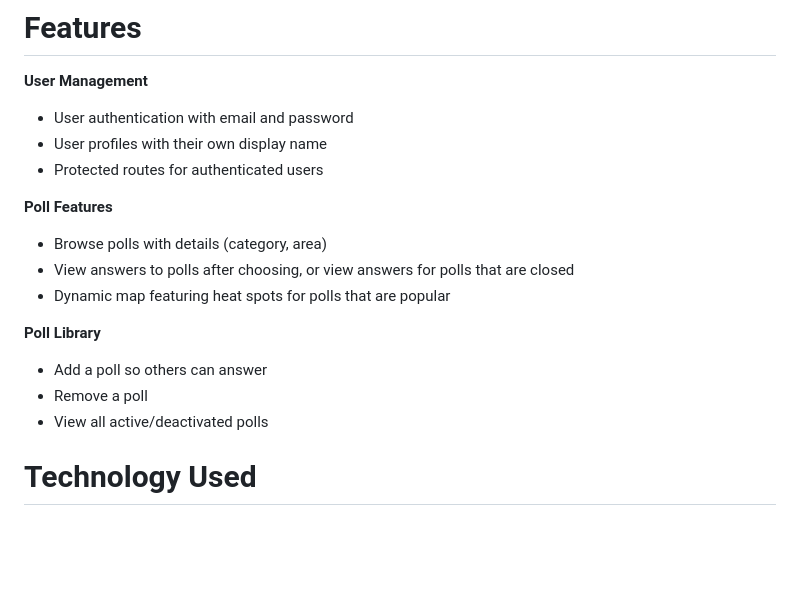
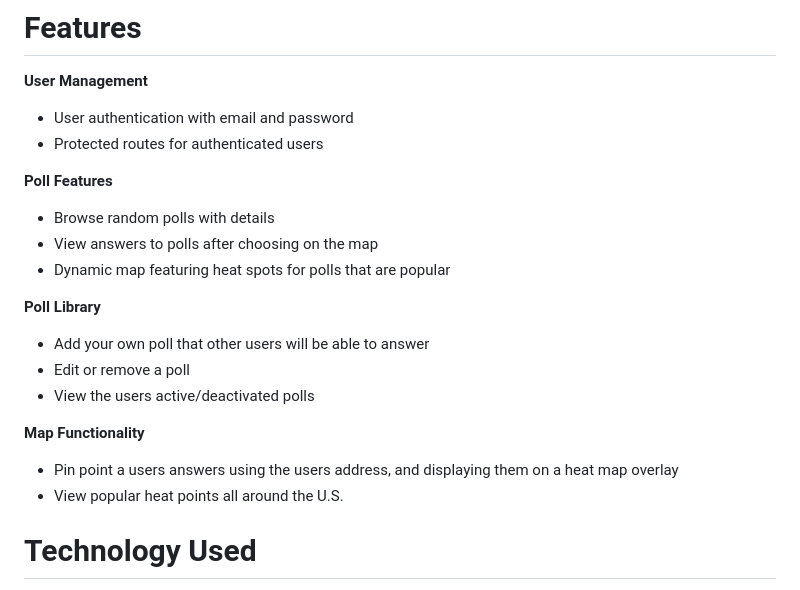
Before and after one commit to HackanDemi/GeoVote, a Markdown page: README.md, the part around one of its changes. GitHub-like rendering; blank space fills up the shorter version.

Commit message:
Final corrections, ready for review

```diff
--- a/README.md
+++ b/README.md
@@ -6,18 +6,21 @@ This is a fullstack web application for managing polls, built with Django REST F
 # Features
 **User Management**
 - User authentication with email and password
-- User profiles with their own display name
 - Protected routes for authenticated users
 
 **Poll Features**
-- Browse polls with details (category, area)
-- View answers to polls after choosing, or view answers for polls that are closed
+- Browse random polls with details
+- View answers to polls after choosing on the map
 - Dynamic map featuring heat spots for polls that are popular
 
 **Poll Library**
-- Add a poll so others can answer
-- Remove a poll
-- View all active/deactivated polls
+- Add your own poll that other users will be able to answer
+- Edit or remove a poll
+- View the users active/deactivated polls
+
+**Map Functionality**
+- Pin point a users answers using the users address, and displaying them on a heat map overlay
+- View popular heat points all around the U.S.
 
 # Technology Used
 Backend
```
Also changed, not shown: other parts of README.md (+1 -0 lines).
